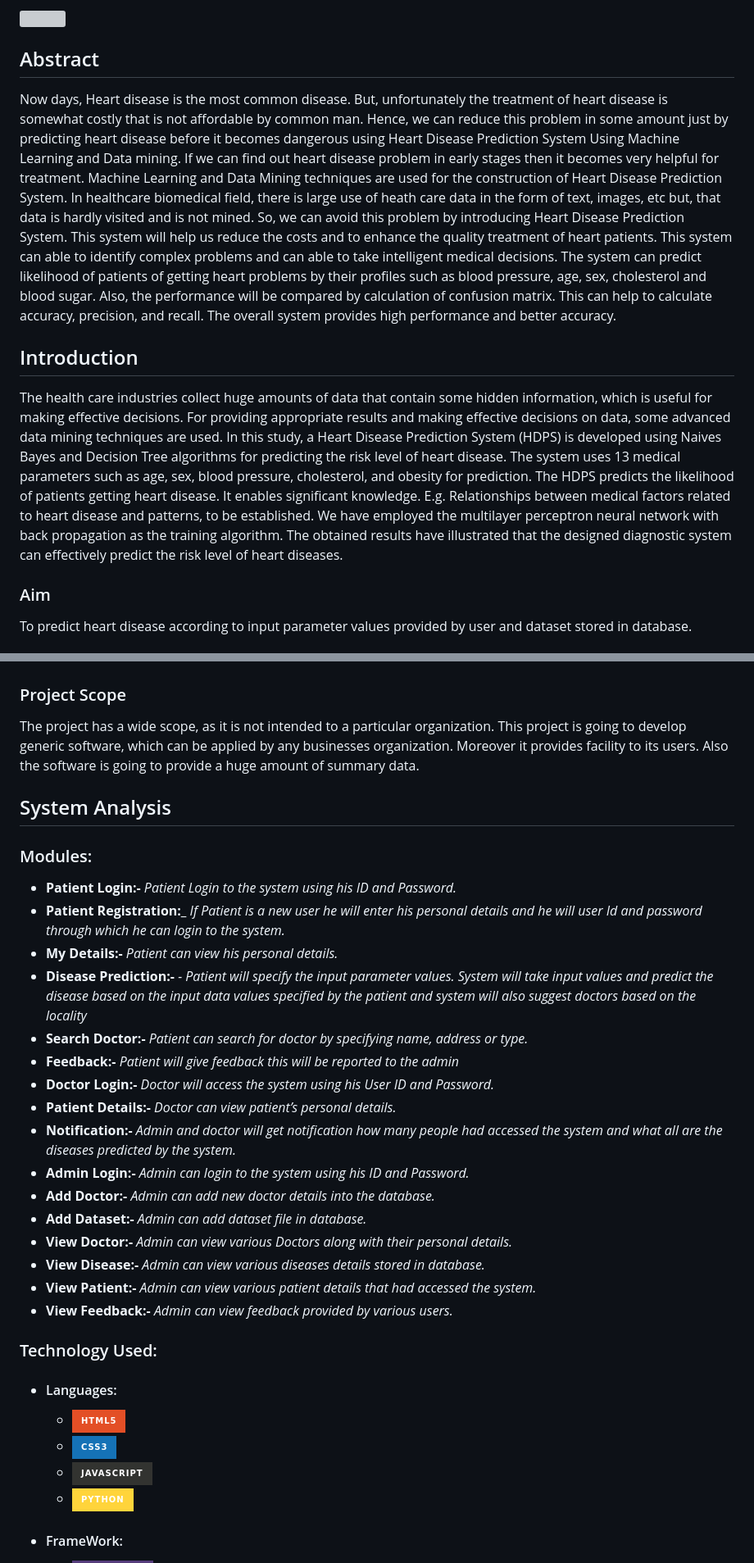
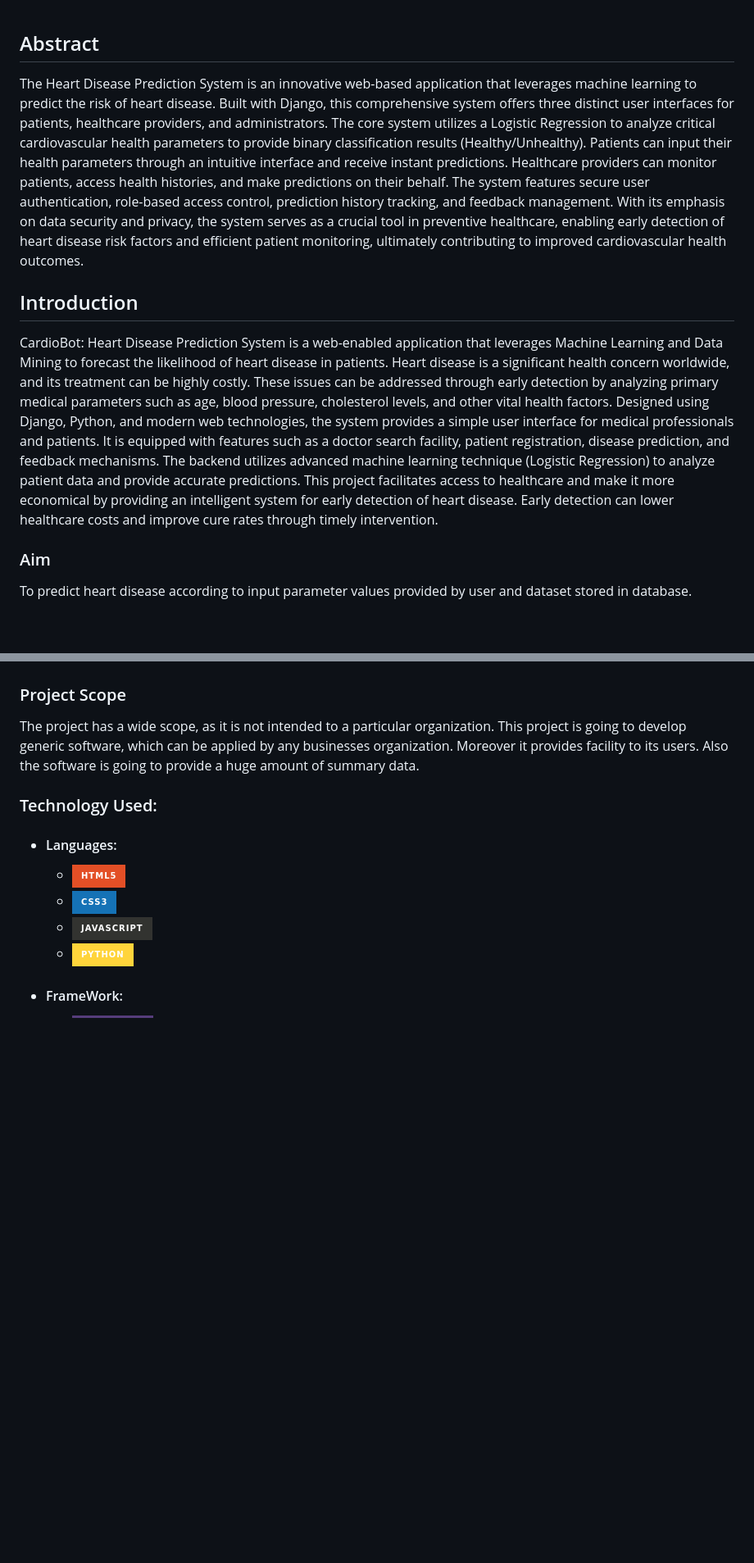
Before and after one commit to Minni16/CardioBot, a Markdown page: README.md, 2 parts joined by grey strips. Shown: that part at 82% size. Drawn GitHub-style; badges without logos; blank space fills up the shorter version; grey boxes are pictures that could not be loaded.

```diff
--- a/README.md
+++ b/README.md
@@ -3,35 +1,34 @@
 ## Abstract
 <p>
-  Now days, Heart disease is the most common disease. But, unfortunately the treatment of heart
-disease is somewhat costly that is not affordable by common man. Hence, we can reduce this
-problem in some amount just by predicting heart disease before it becomes dangerous
-using Heart Disease Prediction System Using Machine Learning and Data mining. If we can
-find out heart disease problem in early stages then it becomes very helpful for
-treatment. Machine Learning and Data Mining techniques are used for the construction
-of Heart Disease Prediction System. In healthcare biomedical field, there is large use of heath
-care data in the form of text, images, etc but, that data is hardly visited and is not mined. So,
-we can avoid this problem by introducing Heart Disease Prediction System. This system will
-help us reduce the costs and to enhance the quality treatment of heart patients. This system can
-able to identify complex problems and can able to take intelligent medical decisions. The
-system can predict likelihood of patients of getting heart problems by their profiles such as
-blood pressure, age, sex, cholesterol and blood sugar. Also, the performance will be compared
-by calculation of confusion matrix. This can help to calculate accuracy, precision, and recall.
-The overall system provides high performance and better accuracy.
+The Heart Disease Prediction System is an innovative web-based application that leverages
+machine learning to predict the risk of heart disease. Built with Django, this comprehensive
+system offers three distinct user interfaces for patients, healthcare providers, and
+administrators. The core system utilizes a Logistic Regression to analyze critical cardiovascular
+health parameters to provide binary classification results (Healthy/Unhealthy).
+Patients can input their health parameters through an intuitive interface and receive instant
+predictions. Healthcare providers can monitor patients, access health histories, and make
+predictions on their behalf. The system features secure user authentication, role-based access
+control, prediction history tracking, and feedback management.
+With its emphasis on data security and privacy, the system serves as a crucial tool in preventive
+healthcare, enabling early detection of heart disease risk factors and efficient patient
+monitoring, ultimately contributing to improved cardiovascular health outcomes.
 </p>
 
 ## Introduction
 <p>
-  The health care industries collect huge amounts of data that contain some hidden information,
-which is useful for making effective decisions. For providing appropriate results and making
-effective decisions on data, some advanced data mining techniques are used. In this study, a
-Heart Disease Prediction System (HDPS) is developed using Naives Bayes and Decision Tree
-algorithms for predicting the risk level of heart disease. The system uses 13 medical parameters
-such as age, sex, blood pressure, cholesterol, and obesity for prediction. The HDPS predicts
-the likelihood of patients getting heart disease. It enables significant knowledge. E.g.
-Relationships between medical factors related to heart disease and patterns, to be established.
-We have employed the multilayer perceptron neural network with back propagation as the
-training algorithm. The obtained results have illustrated that the designed diagnostic system
-can effectively predict the risk level of heart diseases.
+  CardioBot: Heart Disease Prediction System is a web-enabled application that leverages
+Machine Learning and Data Mining to forecast the likelihood of heart disease in patients. Heart
+disease is a significant health concern worldwide, and its treatment can be highly costly. These
+issues can be addressed through early detection by analyzing primary medical parameters such
+as age, blood pressure, cholesterol levels, and other vital health factors.
+Designed using Django, Python, and modern web technologies, the system provides a simple
+user interface for medical professionals and patients. It is equipped with features such as a
+doctor search facility, patient registration, disease prediction, and feedback mechanisms. The
+backend utilizes advanced machine learning technique (Logistic Regression) to analyze patient
+data and provide accurate predictions.
+This project facilitates access to healthcare and make it more economical by providing an
+intelligent system for early detection of heart disease. Early detection can lower healthcare
+costs and improve cure rates through timely intervention.
 </p>
 
 ### Aim
@@ -56,29 +53,6 @@ Moreover it provides facility to its users. Also the software is going to provid
 of summary data.
 </p>
 
-## System Analysis
-### Modules:
-- **Patient Login:-** *Patient Login to the system using his ID and Password.*
-- **Patient Registration:_** *If Patient is a new user he will enter his personal details and he
-will user Id and password through which he can login to the system.*
-- **My Details:-** *Patient can view his personal details.*
-- **Disease Prediction:-** *- Patient will specify the input parameter values. System will take
-input values and predict the disease based on the input data values specified by the
-patient and system will also suggest doctors based on the locality*
-- **Search Doctor:-** *Patient can search for doctor by specifying name, address or type.*
-- **Feedback:-** *Patient will give feedback this will be reported to the admin*
-- **Doctor Login:-** *Doctor will access the system using his User ID and Password.*
-- **Patient Details:-** *Doctor can view patient’s personal details.*
-- **Notification:-** *Admin and doctor will get notification how many people had accessed
-the system and what all are the diseases predicted by the system.*
-- **Admin Login:-** *Admin can login to the system using his ID and Password.*
-- **Add Doctor:-** *Admin can add new doctor details into the database.*
-- **Add Dataset:-** *Admin can add dataset file in database.*
-- **View Doctor:-** *Admin can view various Doctors along with their personal details.*
-- **View Disease:-** *Admin can view various diseases details stored in database.*
-- **View Patient:-** *Admin can view various patient details that had accessed the system.*
-- **View Feedback:-** *Admin can view feedback provided by various users.*
-
 ### Technology Used:
 - #### Languages:
   - ![HTML](https://img.shields.io/badge/HTML5-E34F26?style=for-the-badge&logo=html5&logoColor=white)
```
Also changed, not shown: other parts of README.md (+0 -2 lines).
